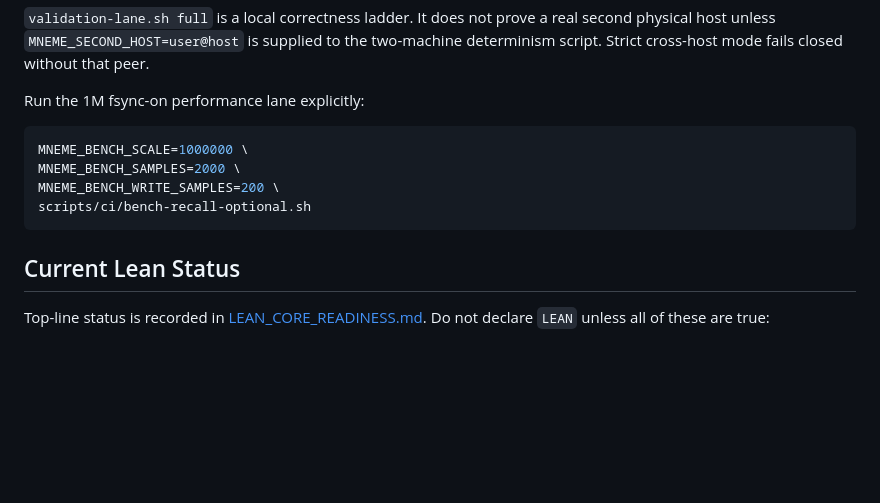
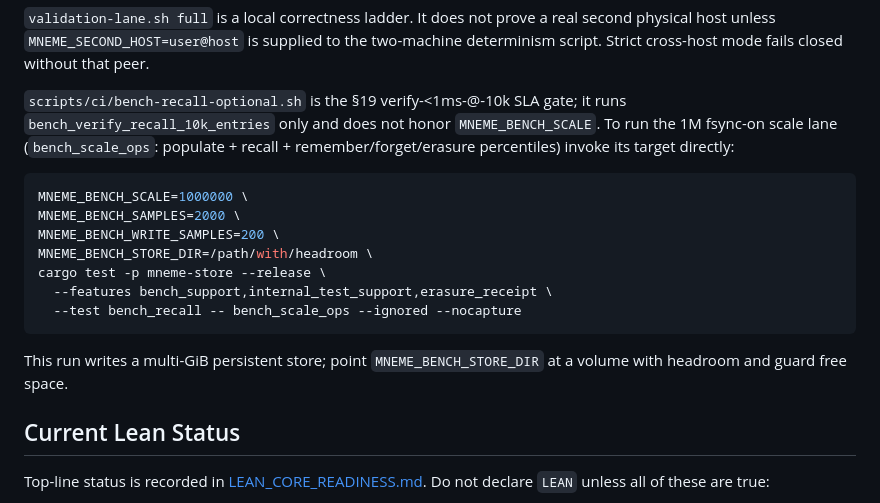
Before and after one commit to HawzhinBlanca/MNEME, a Markdown page: README.md, the part around the change. Drawn GitHub-style; blank space fills up the shorter version.

````diff
--- a/README.md
+++ b/README.md
@@ -67,14 +67,24 @@ real second physical host unless `MNEME_SECOND_HOST=user@host` is supplied to
 the two-machine determinism script. Strict cross-host mode fails closed without
 that peer.
 
-Run the 1M fsync-on performance lane explicitly:
+`scripts/ci/bench-recall-optional.sh` is the §19 verify-<1ms-@-10k SLA gate; it
+runs `bench_verify_recall_10k_entries` only and does not honor
+`MNEME_BENCH_SCALE`. To run the 1M fsync-on scale lane
+(`bench_scale_ops`: populate + recall + remember/forget/erasure percentiles)
+invoke its target directly:
 
 ```bash
 MNEME_BENCH_SCALE=1000000 \
 MNEME_BENCH_SAMPLES=2000 \
 MNEME_BENCH_WRITE_SAMPLES=200 \
-scripts/ci/bench-recall-optional.sh
+MNEME_BENCH_STORE_DIR=/path/with/headroom \
+cargo test -p mneme-store --release \
+  --features bench_support,internal_test_support,erasure_receipt \
+  --test bench_recall -- bench_scale_ops --ignored --nocapture
 ```
+
+This run writes a multi-GiB persistent store; point `MNEME_BENCH_STORE_DIR` at a
+volume with headroom and guard free space.
 
 ## Current Lean Status
 
````
Also changed, not shown: LEAN_CORE_READINESS.md (+74 -9 lines).
